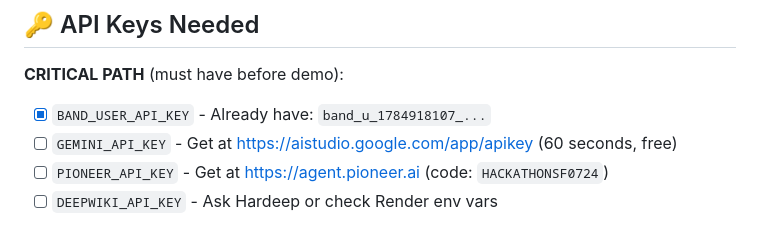
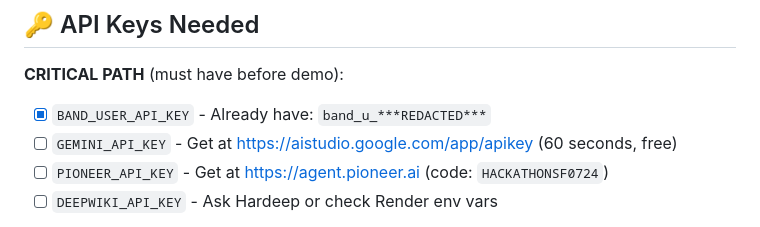
Before and after one commit to Squidgy-AI/self-evolving-qa-hackathon, a Markdown page: STATUS.md, the part around the change. Rendered like a GitHub page.

```diff
--- a/STATUS.md
+++ b/STATUS.md
@@ -194,7 +194,7 @@ healthCheckPath: /health
 ## 🔑 API Keys Needed
 
 **CRITICAL PATH** (must have before demo):
-- [x] `BAND_USER_API_KEY` - Already have: `band_u_1784918107_...`
+- [x] `BAND_USER_API_KEY` - Already have: `band_u_***REDACTED***`
 - [ ] `GEMINI_API_KEY` - Get at https://aistudio.google.com/app/apikey (60 seconds, free)
 - [ ] `PIONEER_API_KEY` - Get at https://agent.pioneer.ai (code: `HACKATHONSF0724`)
 - [ ] `DEEPWIKI_API_KEY` - Ask Hardeep or check Render env vars
```
Also changed, not shown: FINAL_STATUS.md (+1 -1 lines), SETH.md (+2 -2 lines).
